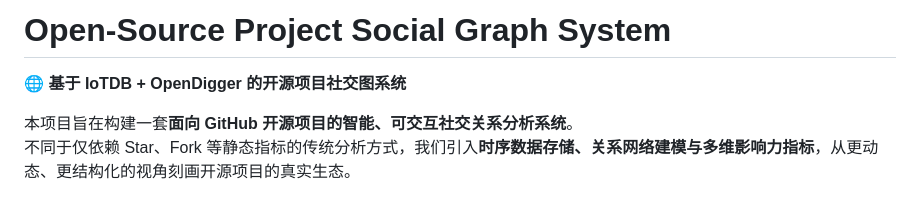
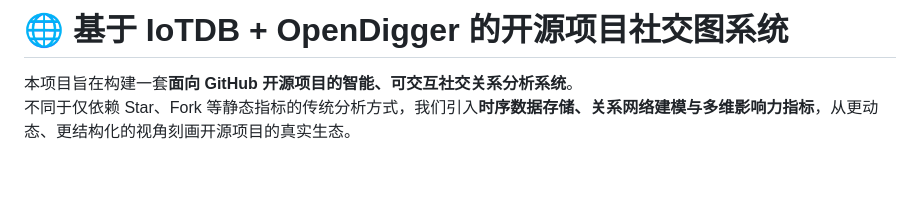
Before and after one commit to water0417/Rainbow-OpenRank, a Markdown page: README.md, the part around one of its changes. Rendered like a GitHub page; blank space fills up the shorter version.

Commit message:
Revise README title and content formatting
Updated project title and improved readability in README.

```diff
--- a/README.md
+++ b/README.md
@@ -1,6 +1,4 @@
-# Open-Source Project Social Graph System
-
-🌐 **基于 IoTDB + OpenDigger 的开源项目社交图系统**
+# 🌐 **基于 IoTDB + OpenDigger 的开源项目社交图系统**
 
 本项目旨在构建一套**面向 GitHub 开源项目的智能、可交互社交关系分析系统**。
 不同于仅依赖 Star、Fork 等静态指标的传统分析方式，我们引入**时序数据存储、关系网络建模与多维影响力指标**，从更动态、更结构化的视角刻画开源项目的真实生态。
```
Also changed, not shown: other parts of README.md (+0 -3 lines).
